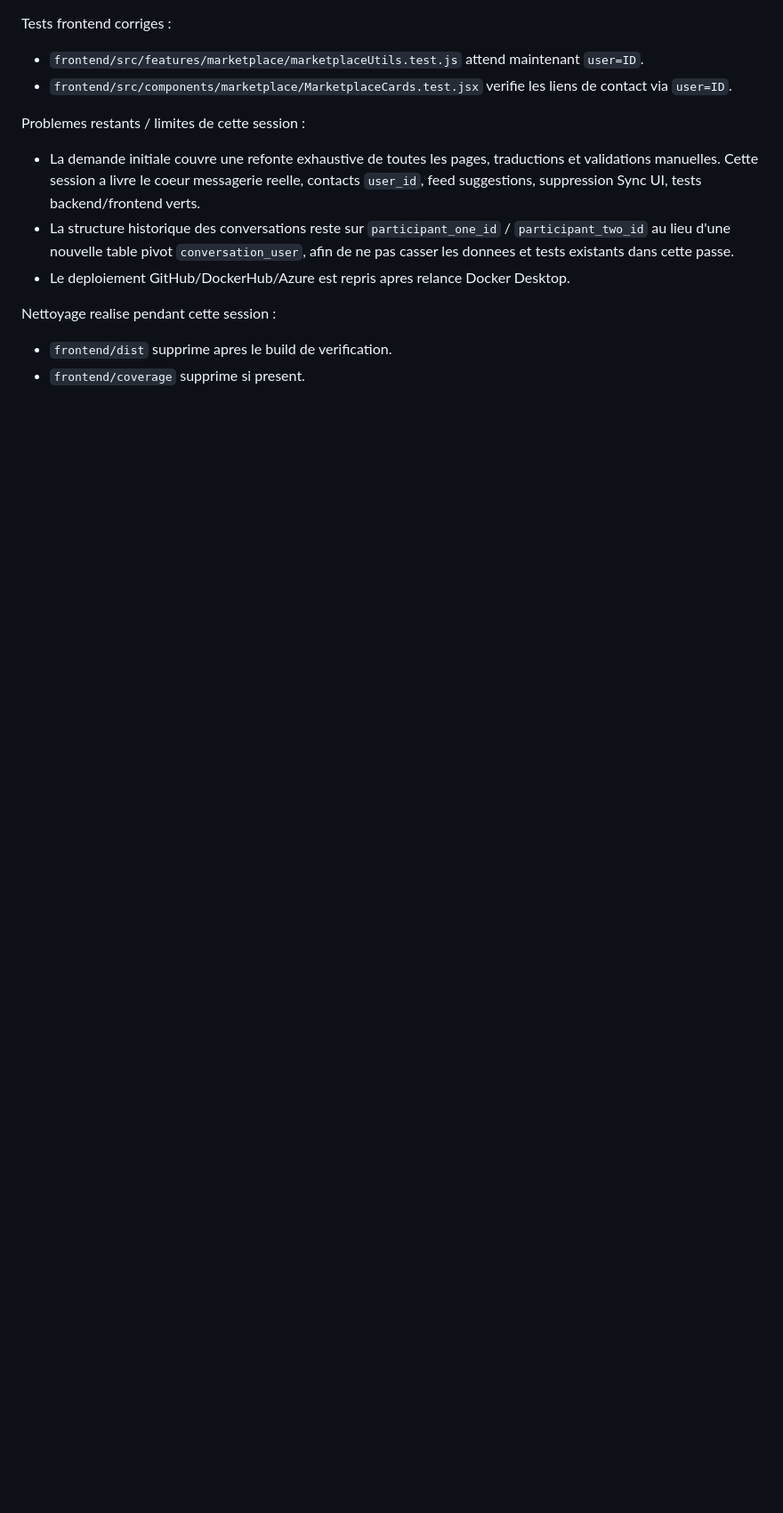
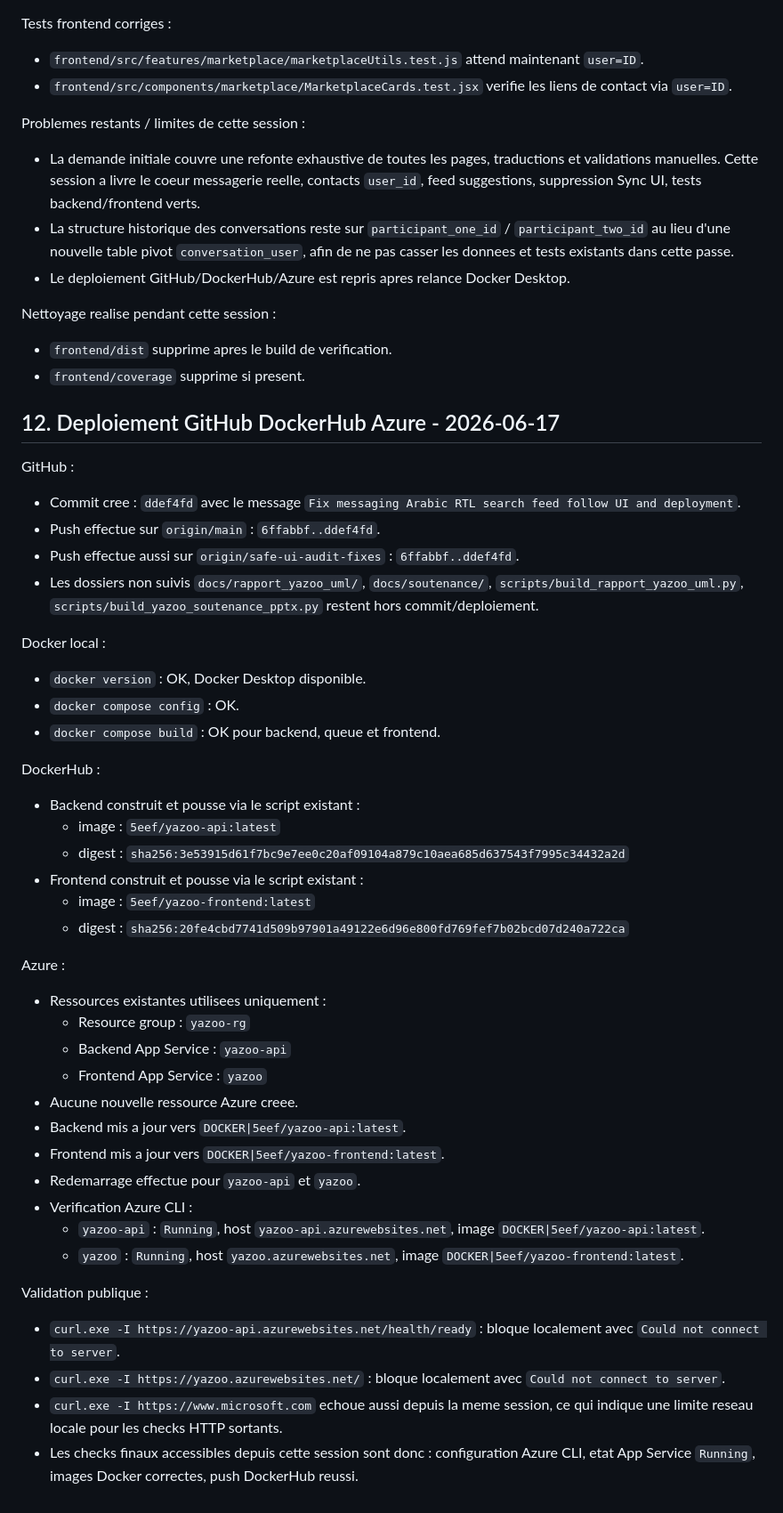
Before and after one commit to Seef590/YaZoo, a Markdown page: AUDIT_YAZOO_MODIFICATIONS.md, the part around the change. Shown at 89% size. Rendered like a GitHub page; blank space fills up the shorter version.

Commit message:
Document deployment results

```diff
--- a/AUDIT_YAZOO_MODIFICATIONS.md
+++ b/AUDIT_YAZOO_MODIFICATIONS.md
@@ -362,3 +362,43 @@ Problemes restants / limites de cette session :
 Nettoyage realise pendant cette session :
 - `frontend/dist` supprime apres le build de verification.
 - `frontend/coverage` supprime si present.
+
+## 12. Deploiement GitHub DockerHub Azure - 2026-06-17
+
+GitHub :
+- Commit cree : `ddef4fd` avec le message `Fix messaging Arabic RTL search feed follow UI and deployment`.
+- Push effectue sur `origin/main` : `6ffabbf..ddef4fd`.
+- Push effectue aussi sur `origin/safe-ui-audit-fixes` : `6ffabbf..ddef4fd`.
+- Les dossiers non suivis `docs/rapport_yazoo_uml/`, `docs/soutenance/`, `scripts/build_rapport_yazoo_uml.py`, `scripts/build_yazoo_soutenance_pptx.py` restent hors commit/deploiement.
+
+Docker local :
+- `docker version` : OK, Docker Desktop disponible.
+- `docker compose config` : OK.
+- `docker compose build` : OK pour backend, queue et frontend.
+
+DockerHub :
+- Backend construit et pousse via le script existant :
+  - image : `5eef/yazoo-api:latest`
+  - digest : `sha256:3e53915d61f7bc9e7ee0c20af09104a879c10aea685d637543f7995c34432a2d`
+- Frontend construit et pousse via le script existant :
+  - image : `5eef/yazoo-frontend:latest`
+  - digest : `sha256:20fe4cbd7741d509b97901a49122e6d96e800fd769fef7b02bcd07d240a722ca`
+
+Azure :
+- Ressources existantes utilisees uniquement :
+  - Resource group : `yazoo-rg`
+  - Backend App Service : `yazoo-api`
+  - Frontend App Service : `yazoo`
+- Aucune nouvelle ressource Azure creee.
+- Backend mis a jour vers `DOCKER|5eef/yazoo-api:latest`.
+- Frontend mis a jour vers `DOCKER|5eef/yazoo-frontend:latest`.
+- Redemarrage effectue pour `yazoo-api` et `yazoo`.
+- Verification Azure CLI :
+  - `yazoo-api` : `Running`, host `yazoo-api.azurewebsites.net`, image `DOCKER|5eef/yazoo-api:latest`.
+  - `yazoo` : `Running`, host `yazoo.azurewebsites.net`, image `DOCKER|5eef/yazoo-frontend:latest`.
+
+Validation publique :
+- `curl.exe -I https://yazoo-api.azurewebsites.net/health/ready` : bloque localement avec `Could not connect to server`.
+- `curl.exe -I https://yazoo.azurewebsites.net/` : bloque localement avec `Could not connect to server`.
+- `curl.exe -I https://www.microsoft.com` echoue aussi depuis la meme session, ce qui indique une limite reseau locale pour les checks HTTP sortants.
+- Les checks finaux accessibles depuis cette session sont donc : configuration Azure CLI, etat App Service `Running`, images Docker correctes, push DockerHub reussi.
```
